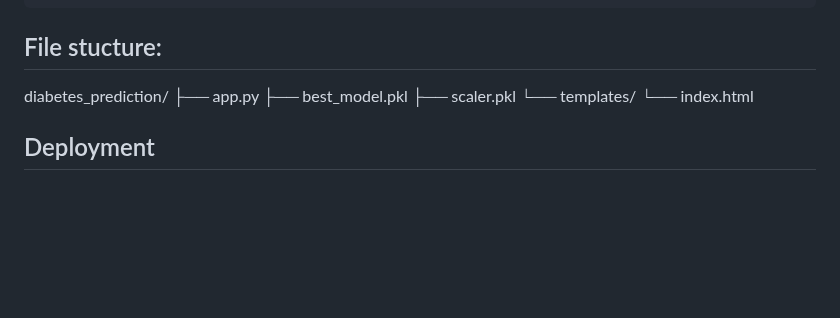
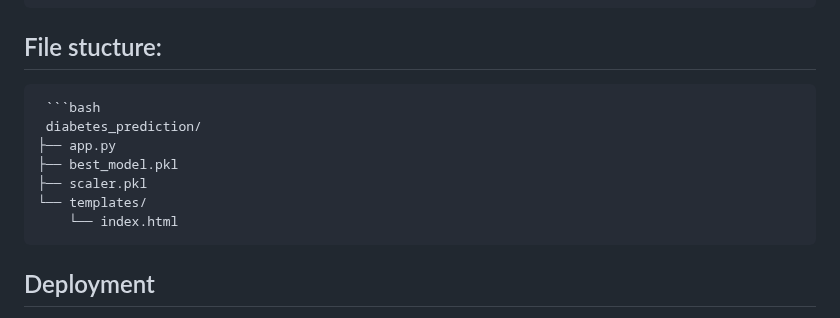
Before and after one commit to abhinav-123457/Diabetes-Prediction-System, a Markdown page: README.md, the part around the change. Drawn GitHub-style; blank space fills up the shorter version.

````diff
--- a/README.md
+++ b/README.md
@@ -98,7 +98,9 @@ The models were trained and evaluated based on metrics such as accuracy, precisi
 
 
 ## File stucture:
-diabetes_prediction/
+
+     ```bash
+     diabetes_prediction/
     ├── app.py
     ├── best_model.pkl
     ├── scaler.pkl
````
